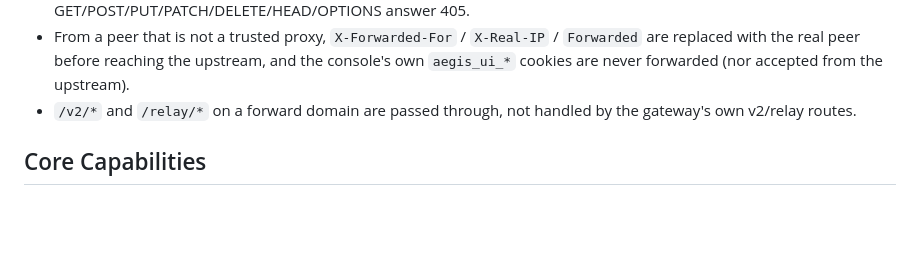
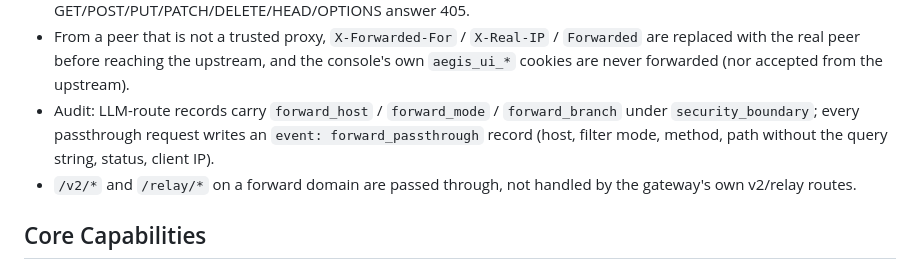
Before and after one commit to ax128/AegisGate, a Markdown page: README.md, the part around the change. GitHub-like rendering; blank space fills up the shorter version.

```diff
--- a/README.md
+++ b/README.md
@@ -407,6 +407,10 @@ Security boundaries worth knowing before enabling it:
   `Forwarded` are replaced with the real peer before reaching the upstream, and
   the console's own `aegis_ui_*` cookies are never forwarded (nor accepted from
   the upstream).
+- Audit: LLM-route records carry `forward_host` / `forward_mode` /
+  `forward_branch` under `security_boundary`; every passthrough request writes
+  an `event: forward_passthrough` record (host, filter mode, method, path without
+  the query string, status, client IP).
 - `/v2/*` and `/relay/*` on a forward domain are passed through, not handled by
   the gateway's own v2/relay routes.
 
```
Also changed, not shown: README_zh.md (+1 -0 lines), UPSTREAM-QUICKSTART.md (+1 -0 lines).
